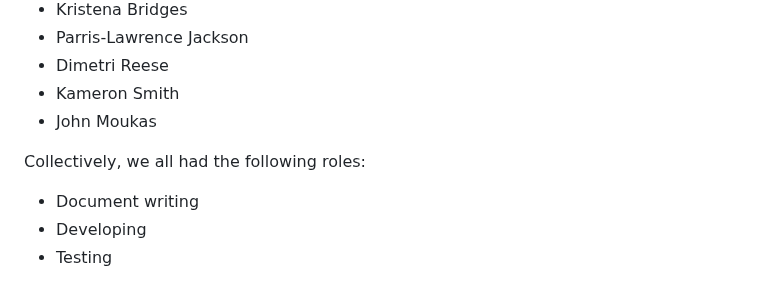
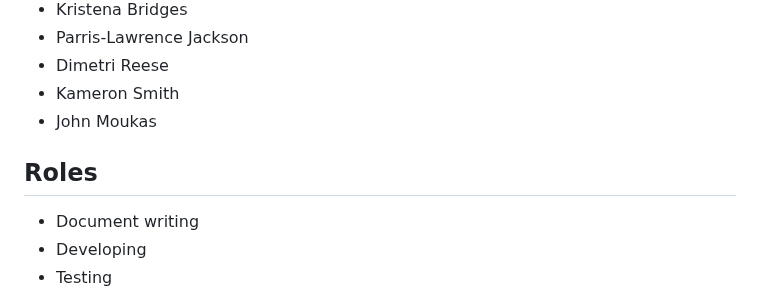
Before and after one commit to msteenab/Group3-repo-projects, a Markdown page: README.md, the part around the change. GitHub-like rendering.

```diff
--- a/README.md
+++ b/README.md
@@ -17,7 +17,7 @@ This collaborative project involves team members designing a series of Python-ba
 - Kameron Smith
 - John Moukas
 
-Collectively, we all had the following roles:
+## Roles
 - Document writing
 - Developing
 - Testing
```
